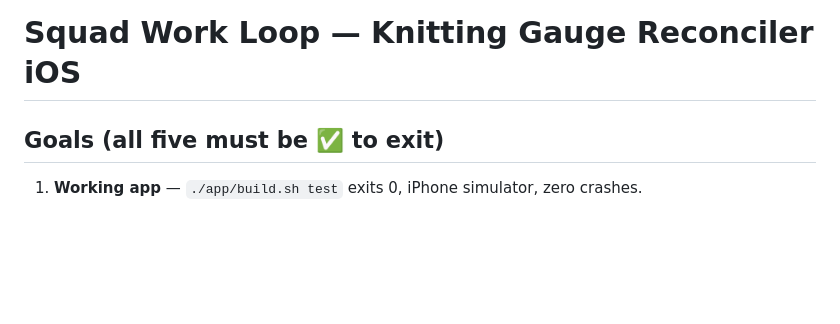
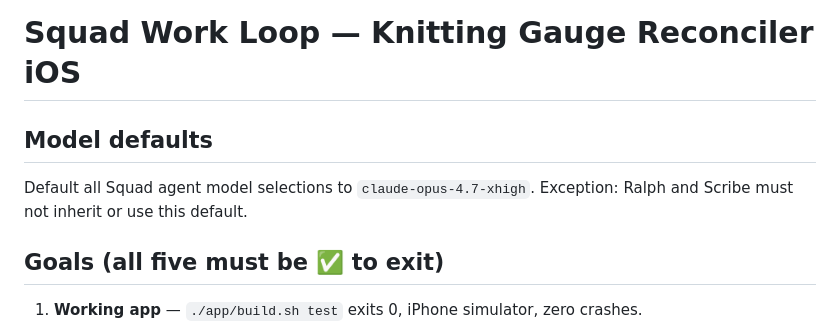
Before and after one commit to yashasg/knitting-gauge-reconciler, a Markdown page: loop.md, the part around the change. Drawn GitHub-style; blank space fills up the shorter version.

Commit message:
Update loop model defaults
Co-authored-by: Copilot <223556219+Copilot@users.noreply.github.com>

```diff
--- a/loop.md
+++ b/loop.md
@@ -6,6 +6,10 @@ description: "Knitting Gauge Reconciler — iOS app build loop"
 ---
 
 # Squad Work Loop — Knitting Gauge Reconciler iOS
+
+## Model defaults
+
+Default all Squad agent model selections to `claude-opus-4.7-xhigh`. Exception: Ralph and Scribe must not inherit or use this default.
 
 ## Goals (all five must be ✅ to exit)
 
```
